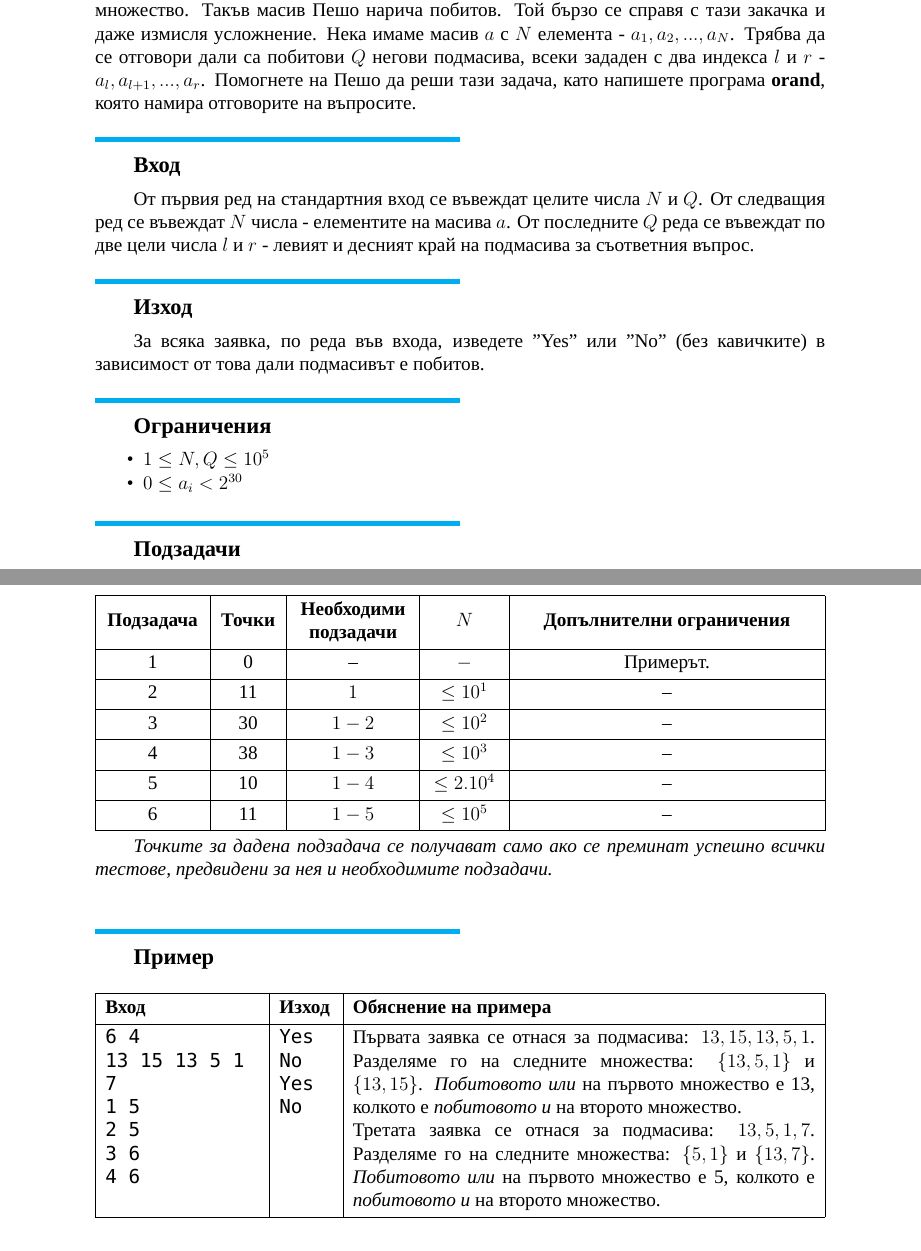
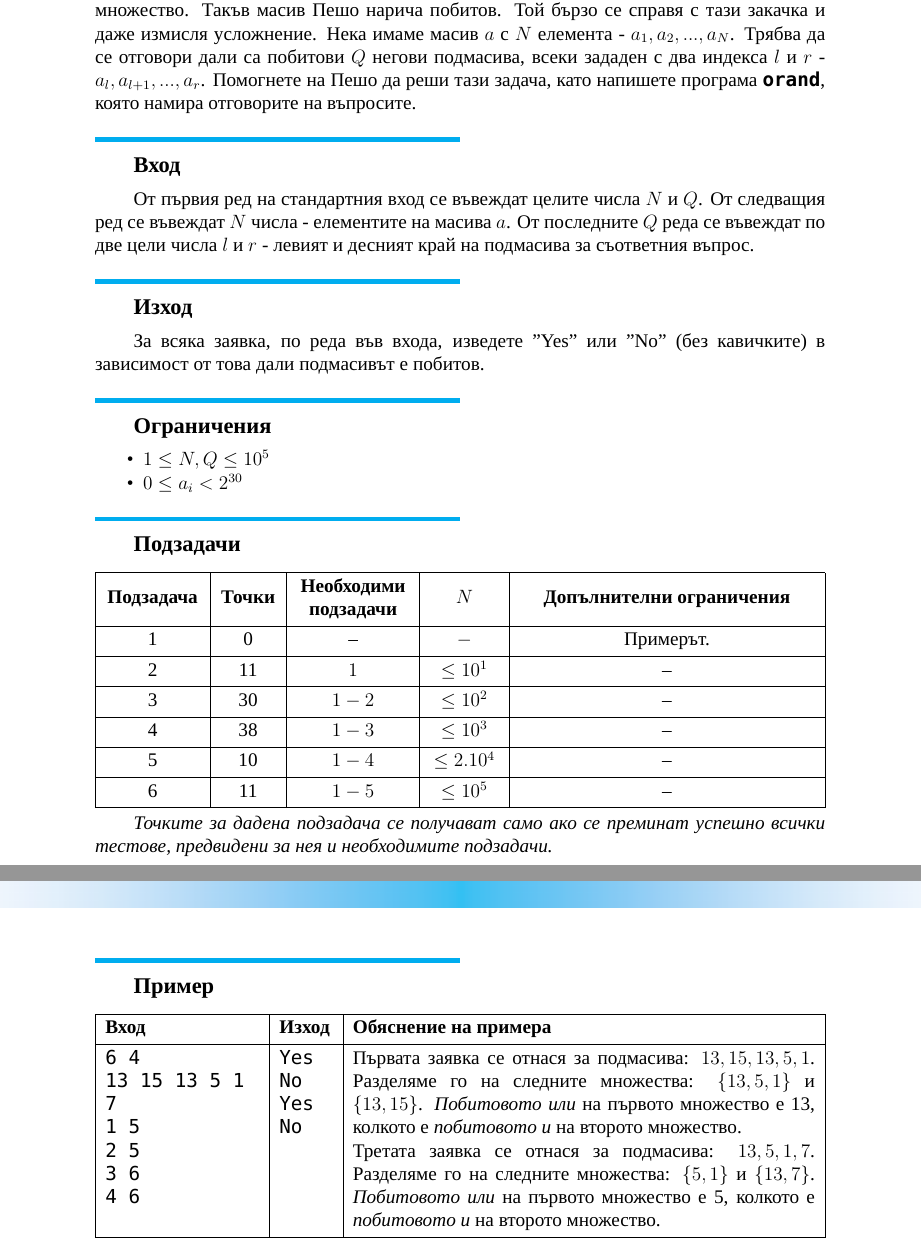
Before and after one commit to ilian98/latex-sti, a LaTeX document (orand.tex): two parts of pages 1 and 2 of 2, joined at a grey line, cut so that both start at the same text. Compiled offline with XeLaTeX; a missing font is replaced by an installed copy or a similar font.

Commit message:
Added negative vspace to fix margins.

```diff
--- a/orand.tex
+++ b/orand.tex
@@ -6,7 +6,7 @@
 
 \section*{Задача A3. ИЛИ/И}
 
-Като отявлен любител на побитовите операции Пешо намира следното предизвикателство в социалните мрежи. Даден е един масив и се пита дали може да се разделят елементите му на две непразни множества, така че \textit{побитовото или} на елементите от първото множество да е равно на \textit{побитовото и} на елементите на второто множество. Такъв масив Пешо нарича побитов. Той бързо се справя с тази закачка и даже измисля усложнение. Нека имаме масив $a$ с $N$ елемента - $a_1, a_2, ..., a_N$. Трябва да се отговори дали са побитови $Q$ негови подмасива, всеки зададен с два индекса $l$ и $r$ - $a_l, a_{l+1}, ..., a_r$. Помогнете на Пешо да реши тази задача, като напишете програма \textbf{orand}, която намира отговорите на въпросите.
+Като отявлен любител на побитовите операции Пешо намира следното предизвикателство в социалните мрежи. Даден е един масив и се пита дали може да се разделят елементите му на две непразни множества, така че \textit{побитовото или} на елементите от първото множество да е равно на \textit{побитовото и} на елементите на второто множество. Такъв масив Пешо нарича побитов. Той бързо се справя с тази закачка и даже измисля усложнение. Нека имаме масив $a$ с $N$ елемента - $a_1, a_2, ..., a_N$. Трябва да се отговори дали са побитови $Q$ негови подмасива, всеки зададен с два индекса $l$ и $r$ - $a_l, a_{l+1}, ..., a_r$. Помогнете на Пешо да реши тази задача, като напишете програма \textbf{\texttt{orand}}, която намира отговорите на въпросите.
 
 \subsection*{Вход}
 
@@ -19,10 +19,12 @@
 \begin{itemize}
 	\item $1\leq N, Q\leq 10^5$
 	\item $0\leq a_i < 2^{30}$
+	\vspace*{-0.1cm}
 \end{itemize}
 
 \subsection*{Подзадачи}
-\begin{table}[hbtp]
+\begin{table}[ht]
+	\vspace*{-0.2cm}
 	\centering
 	\begin{tblr}{|X[15,c,m]|X[9,c,m]|X[18,c,m]|X[11,c,m]|X[47,c,m]|}
 		\hline
@@ -44,17 +46,19 @@
 		\hline
 	\end{tblr}
 	\caption*{Точките за дадена подзадача се получават само ако се преминат успешно всички тестове, предвидени за нея и необходимите подзадачи.}
+	\vspace*{-0.2cm}
 \end{table}
 \FloatBarrier
 
 \subsection*{Пример}
 \begin{table}[ht]
+	\vspace*{-0.2cm}
 	\centering
 	\begin{tblr}{|X[23,l]|X[8,l]|X[69,j]|}
 		\hline
 		\textbf{Вход} & \textbf{Изход} & \textbf{Обяснение на примера} \\
 		\hline
-		{\texttt{6 4} \\
+		{\texttt{6 4}\\
 		\texttt{13 15 13 5 1 7} \\
 		\texttt{1 5} \\
 		\texttt{2 5} \\
@@ -68,6 +72,7 @@
 		Третата заявка се отнася за подмасива: $13, 5, 1, 7$. Разделяме го на следните множества: $\{5, 1\}$ и $\{13, 7\}$. \textit{Побитовото или} на първото множество е 5, колкото е \textit{побитовото и} на второто множество.} \\
 		\hline
 	\end{tblr}
+	\vspace*{-0.2cm}
 \end{table}
 \FloatBarrier
 
```
Lines whose indentation alone changed are shown as unchanged.
